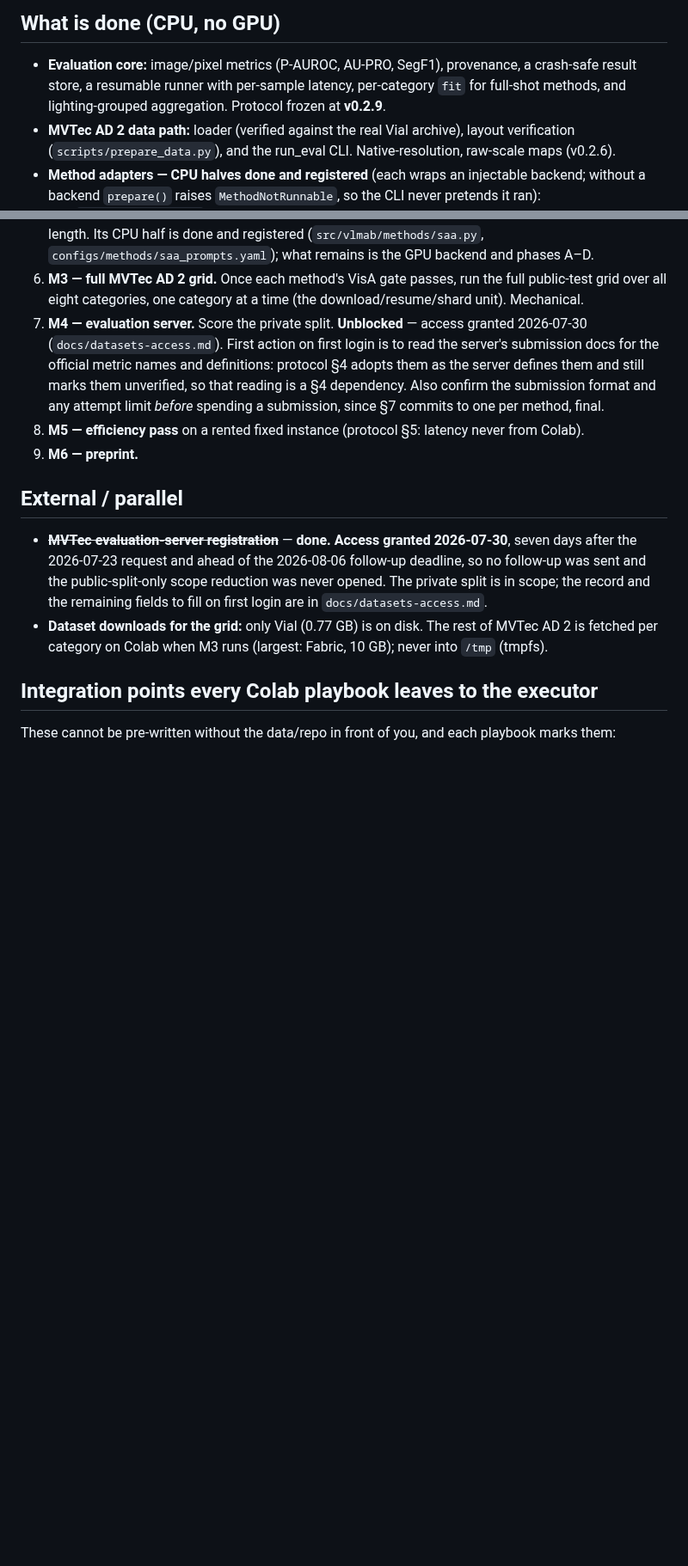
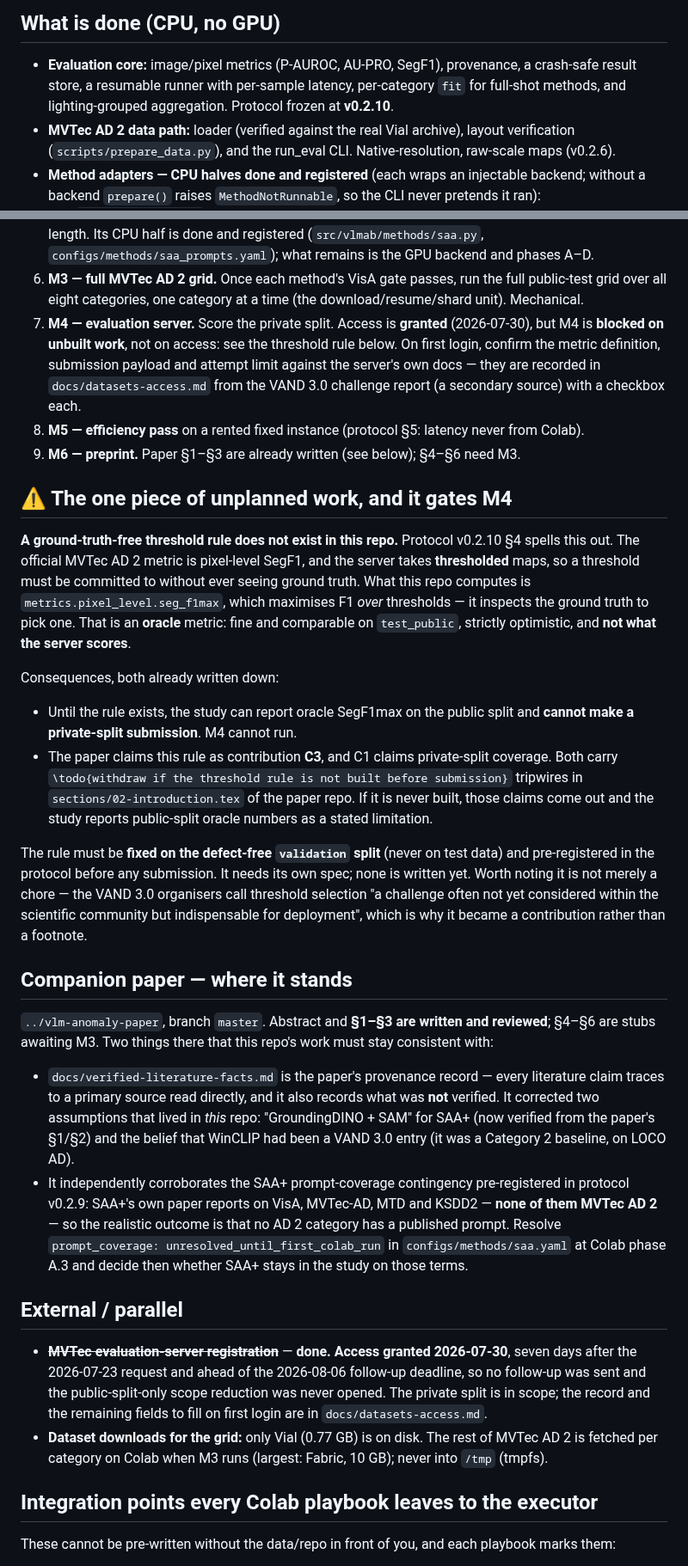
Before and after one commit to andrudebaran7/vlm-anomaly-bench, a Markdown page: docs/next-steps.md, 2 parts joined by grey strips. Shown at 86% size. Drawn GitHub-style; blank space fills up the shorter version.

Commit message:
docs: session handoff — protocol v0.2.10, the M4 threshold blocker, paper status
Brings the operational map up to date after the protocol and paper work:
version bumped to v0.2.10, and a dedicated section for the one piece of
unplanned work that now gates M4 — the ground-truth-free threshold rule, absent
from this repo while the official metric requires it.

Also records where the companion paper stands, including the two assumptions
its provenance record corrected in this repo (GroundingDINO + SAM, and
WinCLIP's status in VAND 3.0), and its independent corroboration of the SAA+
prompt-coverage contingency.

Ends with a pick-up section naming the three candidate next moves, the two
items only the author can close, and the record-before-you-write rule this
project arrived at by failing it three times.

Co-Authored-By: Claude Opus 5 <noreply@anthropic.com>

```diff
--- a/docs/next-steps.md
+++ b/docs/next-steps.md
@@ -11,7 +11,7 @@ is done, on `master`, and green on CI (Python 3.11 + 3.13).
 
 - **Evaluation core:** image/pixel metrics (P-AUROC, AU-PRO, SegF1), provenance, a crash-safe
   result store, a resumable runner with per-sample latency, per-category `fit` for full-shot
-  methods, and lighting-grouped aggregation. Protocol frozen at **v0.2.9**.
+  methods, and lighting-grouped aggregation. Protocol frozen at **v0.2.10**.
 - **MVTec AD 2 data path:** loader (verified against the real Vial archive), layout verification
   (`scripts/prepare_data.py`), and the run_eval CLI. Native-resolution, raw-scale maps (v0.2.6).
 - **Method adapters — CPU halves done and registered** (each wraps an injectable backend; without
@@ -70,14 +70,51 @@ published VisA image-AUROC within ±1.0 (protocol §2) before any MVTec AD 2 num
    phases A–D.
 6. **M3 — full MVTec AD 2 grid.** Once each method's VisA gate passes, run the full public-test grid
    over all eight categories, one category at a time (the download/resume/shard unit). Mechanical.
-7. **M4 — evaluation server.** Score the private split. **Unblocked** — access granted 2026-07-30
-   (`docs/datasets-access.md`). First action on first login is to read the server's submission docs
-   for the official metric names and definitions: protocol §4 adopts them as the server defines them
-   and still marks them unverified, so that reading is a §4 dependency. Also confirm the submission
-   format and any attempt limit *before* spending a submission, since §7 commits to one per method,
-   final.
+7. **M4 — evaluation server.** Score the private split. Access is **granted** (2026-07-30), but M4 is
+   **blocked on unbuilt work**, not on access: see the threshold rule below. On first login, confirm
+   the metric definition, submission payload and attempt limit against the server's own docs — they
+   are recorded in `docs/datasets-access.md` from the VAND 3.0 challenge report (a secondary source)
+   with a checkbox each.
 8. **M5 — efficiency pass** on a rented fixed instance (protocol §5: latency never from Colab).
-9. **M6 — preprint.**
+9. **M6 — preprint.** Paper §1–§3 are already written (see below); §4–§6 need M3.
+
+## ⚠️ The one piece of unplanned work, and it gates M4
+
+**A ground-truth-free threshold rule does not exist in this repo.** Protocol v0.2.10 §4 spells this
+out. The official MVTec AD 2 metric is pixel-level SegF1, and the server takes **thresholded** maps,
+so a threshold must be committed to without ever seeing ground truth. What this repo computes is
+`metrics.pixel_level.seg_f1max`, which maximises F1 *over* thresholds — it inspects the ground truth
+to pick one. That is an **oracle** metric: fine and comparable on `test_public`, strictly optimistic,
+and **not what the server scores**.
+
+Consequences, both already written down:
+- Until the rule exists, the study can report oracle SegF1max on the public split and **cannot make a
+  private-split submission**. M4 cannot run.
+- The paper claims this rule as contribution **C3**, and C1 claims private-split coverage. Both carry
+  `\todo{withdraw if the threshold rule is not built before submission}` tripwires in
+  `sections/02-introduction.tex` of the paper repo. If it is never built, those claims come out and
+  the study reports public-split oracle numbers as a stated limitation.
+
+The rule must be **fixed on the defect-free `validation` split** (never on test data) and
+pre-registered in the protocol before any submission. It needs its own spec; none is written yet.
+Worth noting it is not merely a chore — the VAND 3.0 organisers call threshold selection "a challenge
+often not yet considered within the scientific community but indispensable for deployment", which is
+why it became a contribution rather than a footnote.
+## Companion paper — where it stands
+
+`../vlm-anomaly-paper`, branch `master`. Abstract and **§1–§3 are written and reviewed**; §4–§6 are
+stubs awaiting M3. Two things there that this repo's work must stay consistent with:
+
+- `docs/verified-literature-facts.md` is the paper's provenance record — every literature claim
+  traces to a primary source read directly, and it also records what was **not** verified. It
+  corrected two assumptions that lived in *this* repo: "GroundingDINO + SAM" for SAA+ (now verified
+  from the paper's §1/§2) and the belief that WinCLIP had been a VAND 3.0 entry (it was a Category 2
+  baseline, on LOCO AD).
+- It independently corroborates the SAA+ prompt-coverage contingency pre-registered in protocol
+  v0.2.9: SAA+'s own paper reports on VisA, MVTec-AD, MTD and KSDD2 — **none of them MVTec AD 2** — so
+  the realistic outcome is that no AD 2 category has a published prompt. Resolve
+  `prompt_coverage: unresolved_until_first_colab_run` in `configs/methods/saa.yaml` at Colab phase A.3
+  and decide then whether SAA+ stays in the study on those terms.
 
 ## External / parallel
 
```
Also changed, not shown: other parts of docs/next-steps.md (+26 -0 lines).
